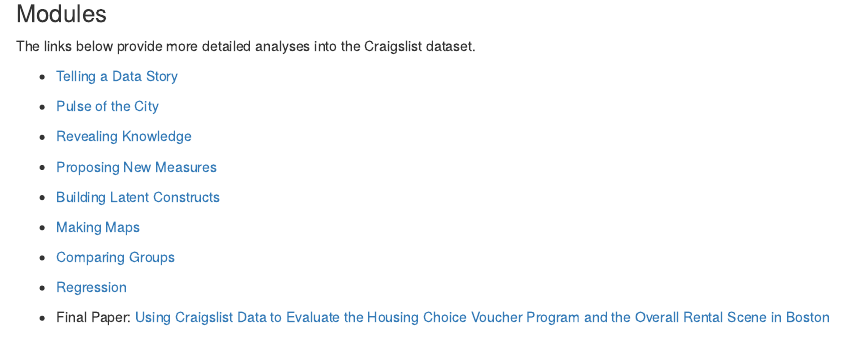
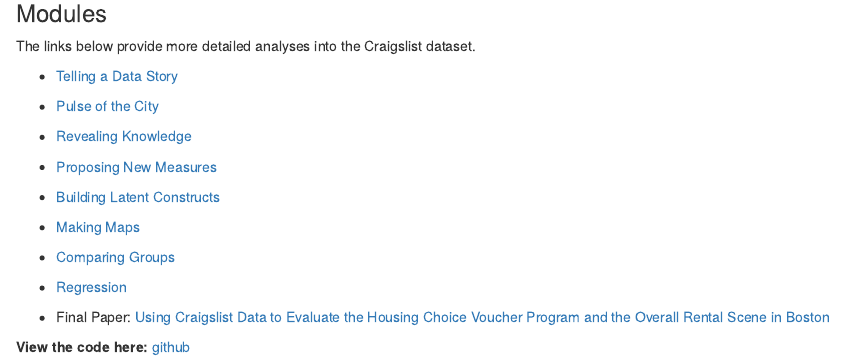
Before and after one commit to blairw37/PPUA5262, an R Markdown document (docs/index.Rmd): the page in a window 1100 px wide, from 1830 px down. Rendered offline with R 4.5, knitr and Pandoc, with nearby package versions; some code elsewhere in the file could not run offline.

Commit message:
Adding link to repo

```diff
--- a/docs/index.Rmd
+++ b/docs/index.Rmd
@@ -124,3 +124,5 @@
 - [Regression](Module11.html)
 
 - Final Paper: [Using Craigslist Data to Evaluate the Housing Choice Voucher Program and the Overall Rental Scene in Boston](Final.html)
+
+**View the code here:** [github](https://github.com/blairw37/PPUA5262)
```
Also changed, not shown: 1 other file.
